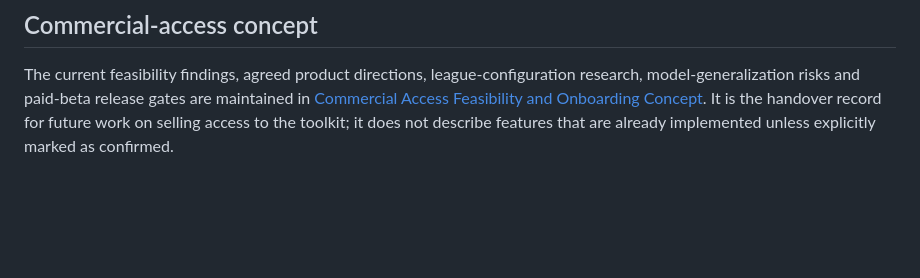
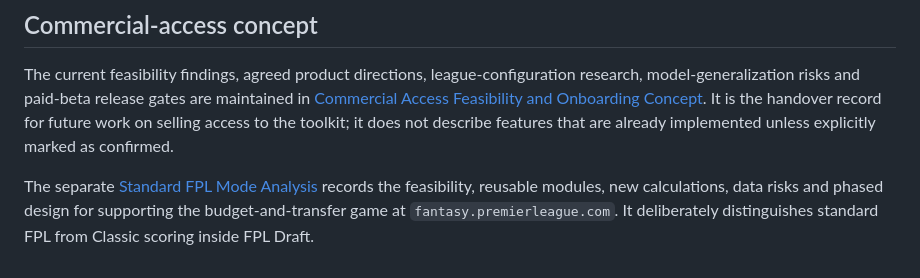
Before and after one commit to ThatsIvore/draft_toolkit, a Markdown page: README.md, the part around the change. GitHub-like rendering; blank space fills up the shorter version.

Commit message:
Link standard FPL mode analysis

```diff
--- a/README.md
+++ b/README.md
@@ -55,3 +55,5 @@ The toolkit now includes projections, recommendation scoring, injury-return timi
 ## Commercial-access concept
 
 The current feasibility findings, agreed product directions, league-configuration research, model-generalization risks and paid-beta release gates are maintained in [Commercial Access Feasibility and Onboarding Concept](docs/COMMERCIAL_FEASIBILITY.md). It is the handover record for future work on selling access to the toolkit; it does not describe features that are already implemented unless explicitly marked as confirmed.
+
+The separate [Standard FPL Mode Analysis](docs/STANDARD_FPL_MODE_ANALYSIS.md) records the feasibility, reusable modules, new calculations, data risks and phased design for supporting the budget-and-transfer game at `fantasy.premierleague.com`. It deliberately distinguishes standard FPL from Classic scoring inside FPL Draft.
```
